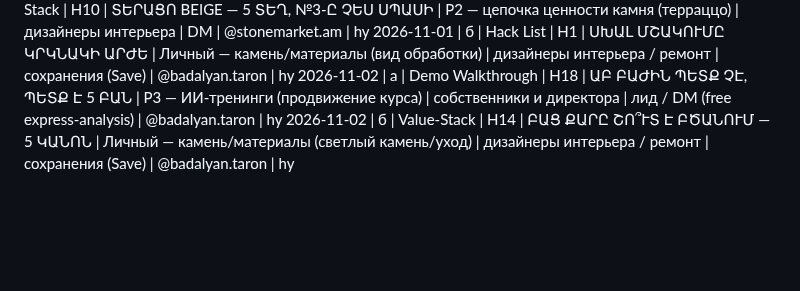
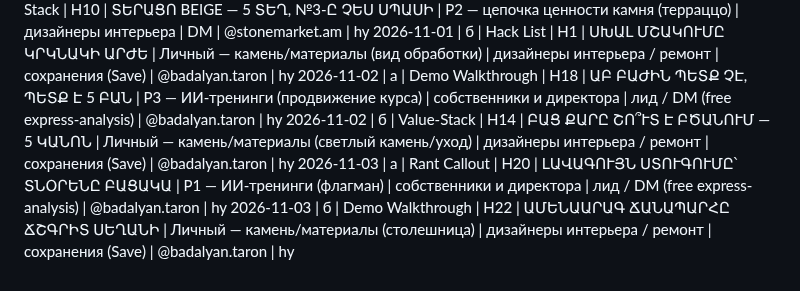
Before and after one commit to worktaronbadalyan-hub/inessa-design, a Markdown page: stonetalks/carousel-log.md, the part around the change. GitHub-like rendering; blank space fills up the shorter version.

Commit message:
Log carousels 2026-11-03 (flagship H20 + own-theme H22)

```diff
--- a/stonetalks/carousel-log.md
+++ b/stonetalks/carousel-log.md
@@ -84,3 +84,5 @@
 2026-11-01 | б | Hack List | H1 | ՍԽԱԼ ՄՇԱԿՈՒՄԸ ԿՐԿՆԱԿԻ ԱՐԺԵ | Личный — камень/материалы (вид обработки) | дизайнеры интерьера / ремонт | сохранения (Save) | @badalyan.taron | hy
 2026-11-02 | а | Demo Walkthrough | H18 | ԱԲ ԲԱԺԻՆ ՊԵՏՔ ՉԷ, ՊԵՏՔ Է 5 ԲԱՆ | P3 — ИИ-тренинги (продвижение курса) | собственники и директора | лид / DM (free express-analysis) | @badalyan.taron | hy
 2026-11-02 | б | Value-Stack | H14 | ԲԱՑ ՔԱՐԸ ՇՈ՞ՒՏ Է ԲԾԱՆՈՒՄ — 5 ԿԱՆՈՆ | Личный — камень/материалы (светлый камень/уход) | дизайнеры интерьера / ремонт | сохранения (Save) | @badalyan.taron | hy
+2026-11-03 | а | Rant Callout | H20 | ԼԱՎԱԳՈՒՅՆ ՍՏՈՒԳՈՒՄԸ՝ ՏՆՕՐԵՆԸ ԲԱՑԱԿԱ | P1 — ИИ-тренинги (флагман) | собственники и директора | лид / DM (free express-analysis) | @badalyan.taron | hy
+2026-11-03 | б | Demo Walkthrough | H22 | ԱՄԵՆԱԱՐԱԳ ՃԱՆԱՊԱՐՀԸ ՃՇԳՐԻՏ ՍԵՂԱՆԻ | Личный — камень/материалы (столешница) | дизайнеры интерьера / ремонт | сохранения (Save) | @badalyan.taron | hy
```
